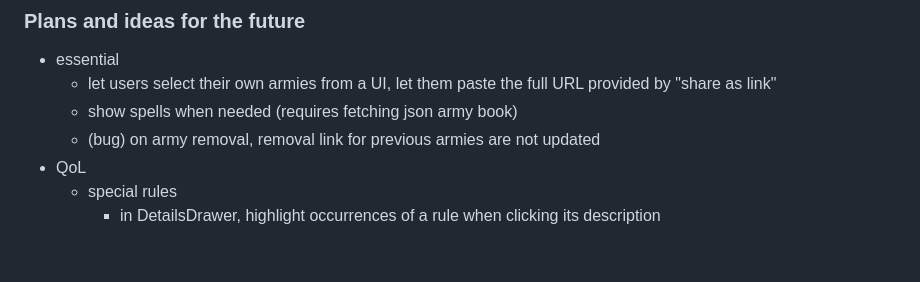
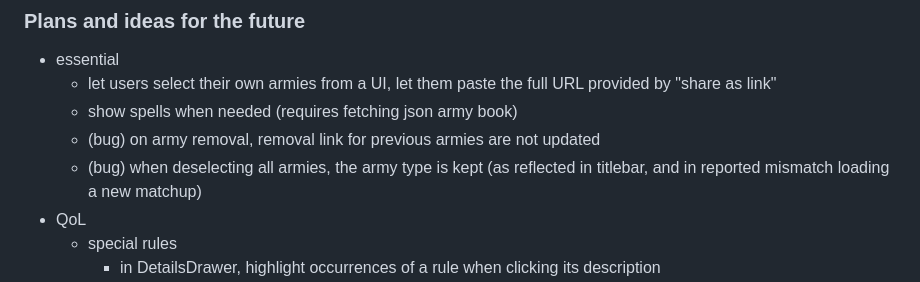
Before and after one commit to ydirson/generals-familiar, a Markdown page: README.md, the part around the change. GitHub-like rendering; blank space fills up the shorter version.

Commit message:
README: note the "ghost army type" bug
It appeared with the switch to Leptos 0.7.  Finally let's stop considering
it as a blocker.

```diff
--- a/README.md
+++ b/README.md
@@ -52,6 +52,9 @@ browser to access it - if you choose to build it yourself, just run
     full URL provided by "share as link"
   * show spells when needed (requires fetching json army book)
   * (bug) on army removal, removal link for previous armies are not updated
+  * (bug) when deselecting all armies, the army type is kept (as
+    reflected in titlebar, and in reported mismatch loading a new
+    matchup)
 * QoL
   * special rules
     * in DetailsDrawer, highlight occurrences of a rule when clicking
```
